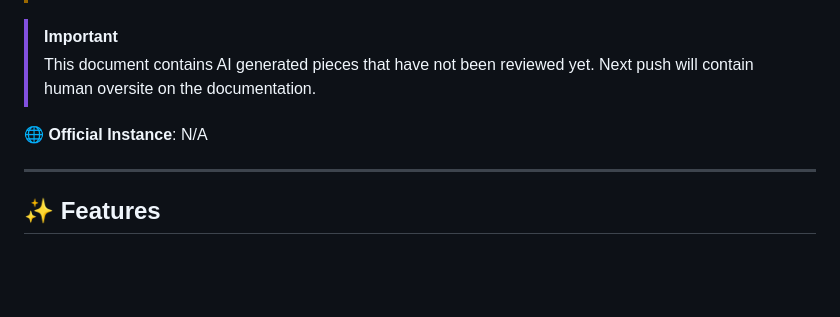
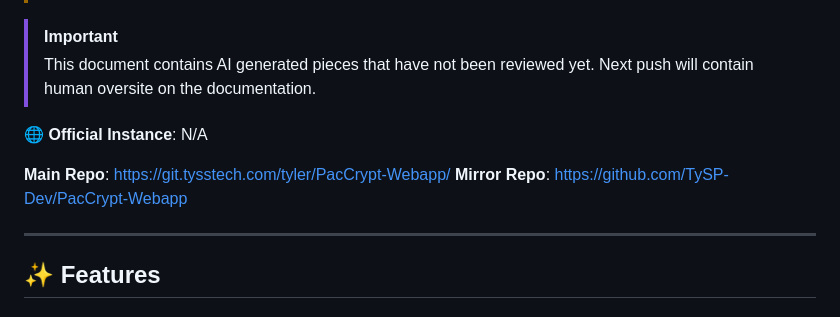
Before and after one commit to TySP-Dev/PacCrypt-Webapp, a Markdown page: README.md, the part around the change. Rendered like a GitHub page; blank space fills up the shorter version.

Commit message:
Added repos

```diff
--- a/README.md
+++ b/README.md
@@ -10,6 +10,9 @@
 > Next push will contain human oversite on the documentation.
 
 **🌐 Official Instance**: N/A
+
+**Main Repo**: https://git.tysstech.com/tyler/PacCrypt-Webapp/
+**Mirror Repo**: https://github.com/TySP-Dev/PacCrypt-Webapp
 
 ---
 
```
